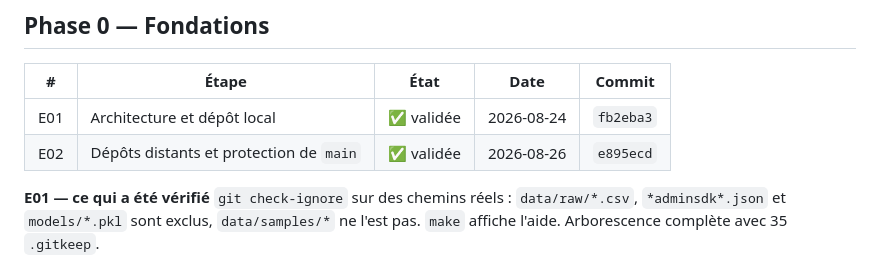
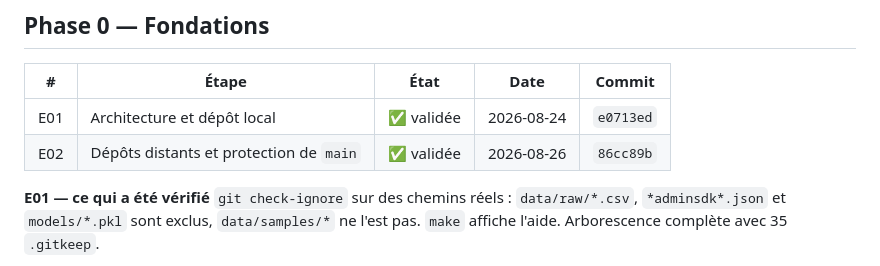
Before and after one commit to johannKionghat/edumatch-ia, a Markdown page: docs/sous-docs-projets/avancement.md, the part around the change. Rendered like a GitHub page.

Commit message:
docs(avancement): références de commit alignées sur l'historique

```diff
--- a/docs/sous-docs-projets/avancement.md
+++ b/docs/sous-docs-projets/avancement.md
@@ -15,8 +15,8 @@ Référence des étapes : le plan d'exécution du projet.
 
 | # | Étape | État | Date | Commit |
 |---|---|---|---|---|
-| E01 | Architecture et dépôt local | ✅ validée | 2026-08-24 | `fb2eba3` |
-| E02 | Dépôts distants et protection de `main` | ✅ validée | 2026-08-26 | `e895ecd` |
+| E01 | Architecture et dépôt local | ✅ validée | 2026-08-24 | `e0713ed` |
+| E02 | Dépôts distants et protection de `main` | ✅ validée | 2026-08-26 | `86cc89b` |
 
 **E01 — ce qui a été vérifié**
 `git check-ignore` sur des chemins réels : `data/raw/*.csv`, `*adminsdk*.json` et
```
